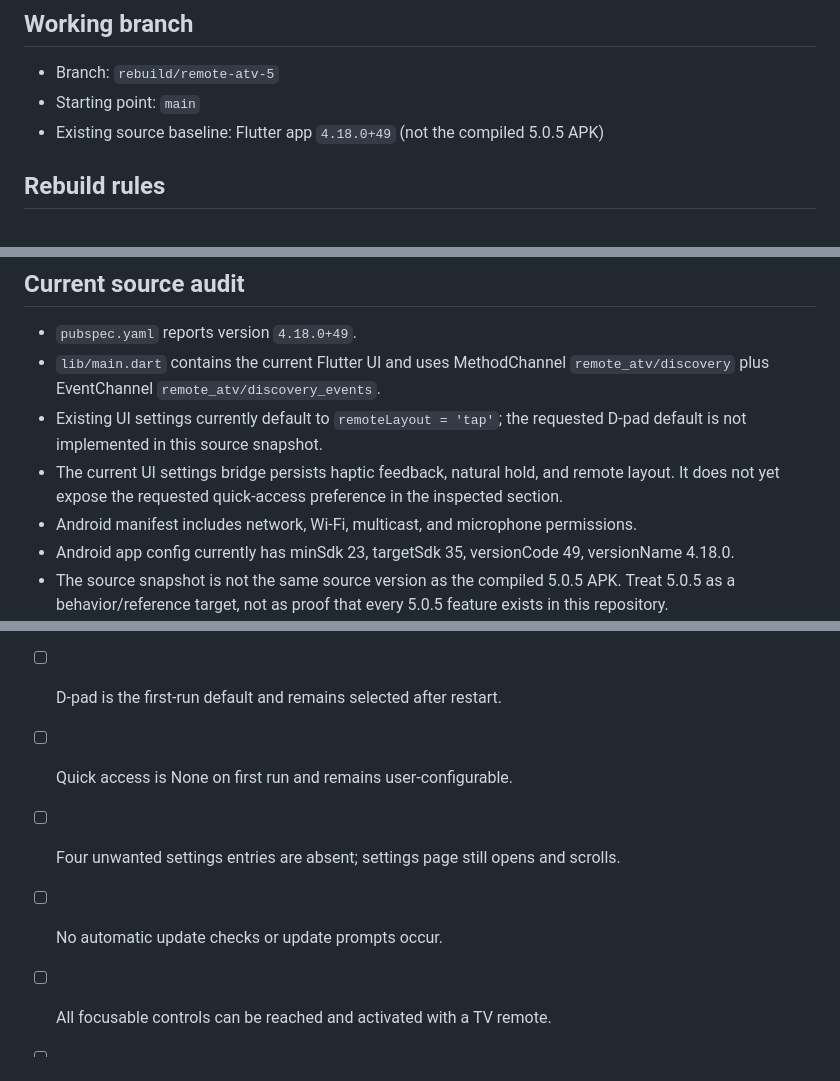
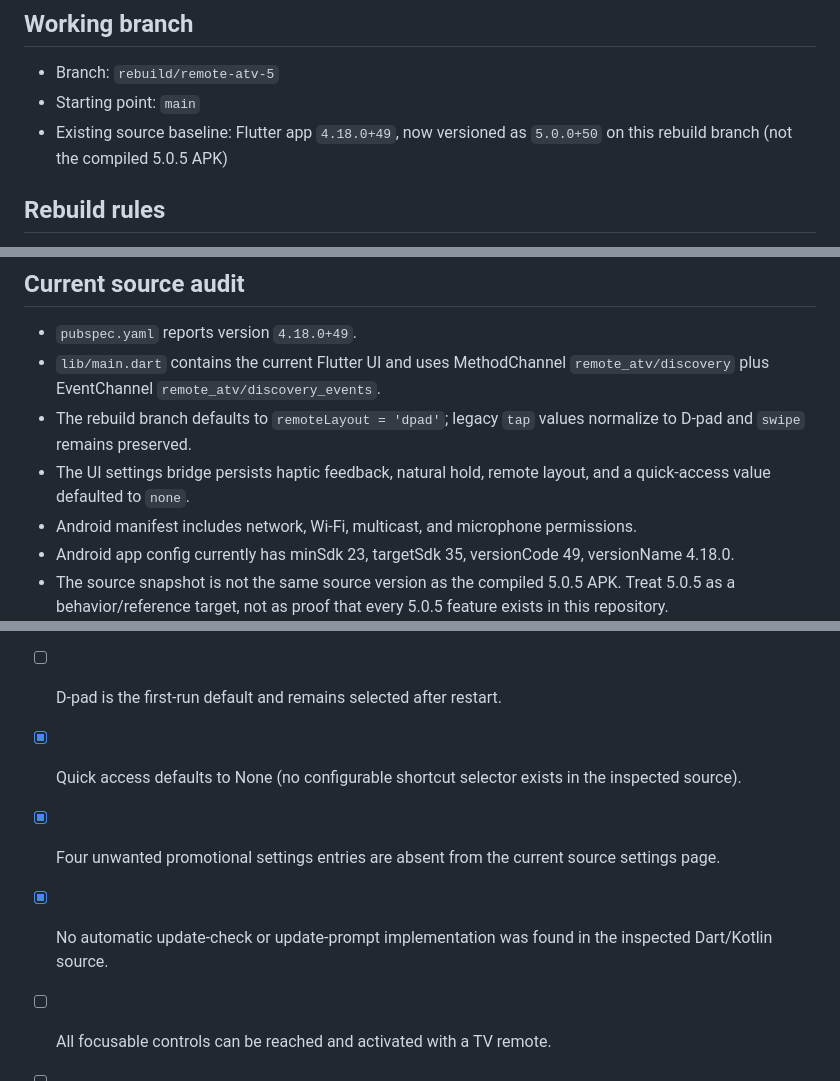
Before and after one commit to chistyl/Remote_ATV, a Markdown page: docs/REBUILD_PLAN.md, 3 parts joined by grey strips. GitHub-like rendering.

Commit message:
docs: align rebuild plan with implemented source changes

```diff
--- a/docs/REBUILD_PLAN.md
+++ b/docs/REBUILD_PLAN.md
@@ -3,7 +3,7 @@
 ## Working branch
 - Branch: `rebuild/remote-atv-5`
 - Starting point: `main`
-- Existing source baseline: Flutter app `4.18.0+49` (not the compiled 5.0.5 APK)
+- Existing source baseline: Flutter app `4.18.0+49`, now versioned as `5.0.0+50` on this rebuild branch (not the compiled 5.0.5 APK)
 
 ## Rebuild rules
 1. Do not patch or reverse-engineer the compiled 5.0.5 APK for production changes.
@@ -28,8 +28,8 @@
 ## Current source audit
 - `pubspec.yaml` reports version `4.18.0+49`.
 - `lib/main.dart` contains the current Flutter UI and uses MethodChannel `remote_atv/discovery` plus EventChannel `remote_atv/discovery_events`.
-- Existing UI settings currently default to `remoteLayout = 'tap'`; the requested D-pad default is not implemented in this source snapshot.
-- The current UI settings bridge persists haptic feedback, natural hold, and remote layout. It does not yet expose the requested quick-access preference in the inspected section.
+- The rebuild branch defaults to `remoteLayout = 'dpad'`; legacy `tap` values normalize to D-pad and `swipe` remains preserved.
+- The UI settings bridge persists haptic feedback, natural hold, remote layout, and a quick-access value defaulted to `none`.
 - Android manifest includes network, Wi-Fi, multicast, and microphone permissions.
 - Android app config currently has minSdk 23, targetSdk 35, versionCode 49, versionName 4.18.0.
 - The source snapshot is not the same source version as the compiled 5.0.5 APK. Treat 5.0.5 as a behavior/reference target, not as proof that every 5.0.5 feature exists in this repository.
@@ -49,9 +49,9 @@
 - [ ] Clean dependency resolution and Flutter analysis pass.
 - [ ] Unit/widget tests pass.
 - [ ] D-pad is the first-run default and remains selected after restart.
-- [ ] Quick access is None on first run and remains user-configurable.
-- [ ] Four unwanted settings entries are absent; settings page still opens and scrolls.
-- [ ] No automatic update checks or update prompts occur.
+- [x] Quick access defaults to None (no configurable shortcut selector exists in the inspected source).
+- [x] Four unwanted promotional settings entries are absent from the current source settings page.
+- [x] No automatic update-check or update-prompt implementation was found in the inspected Dart/Kotlin source.
 - [ ] All focusable controls can be reached and activated with a TV remote.
 - [ ] Android 9 installation and runtime tests pass on physical hardware.
 - [ ] APK signature/install verification and source archive integrity pass.
```
